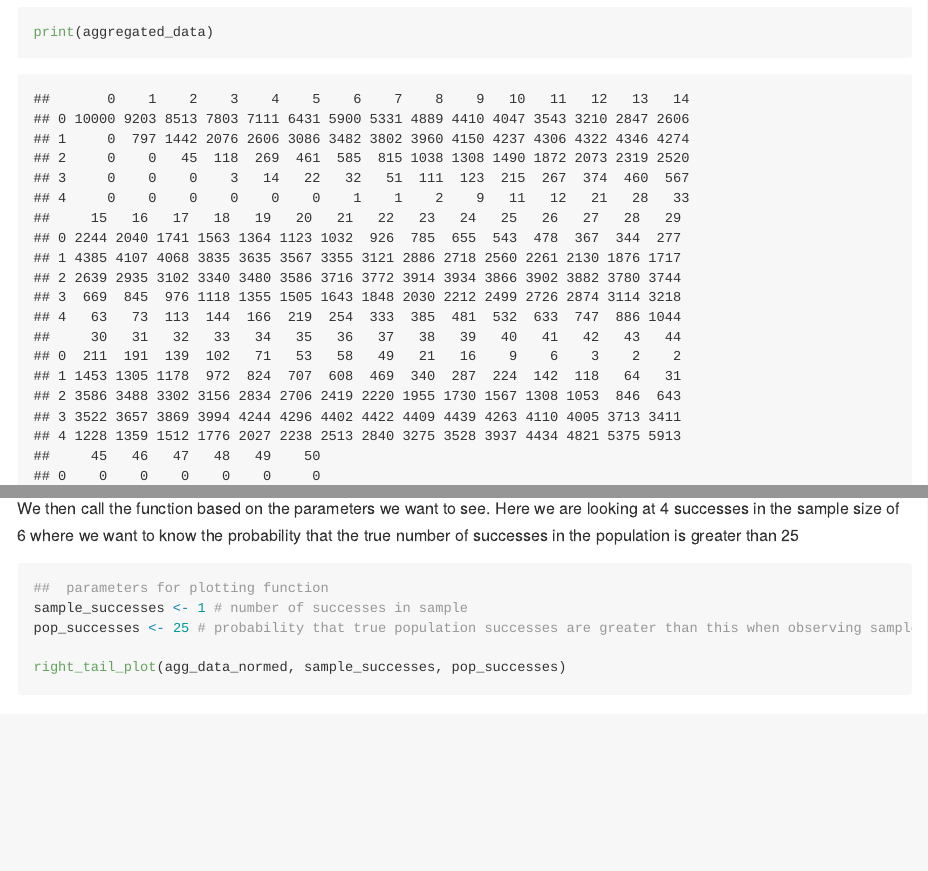
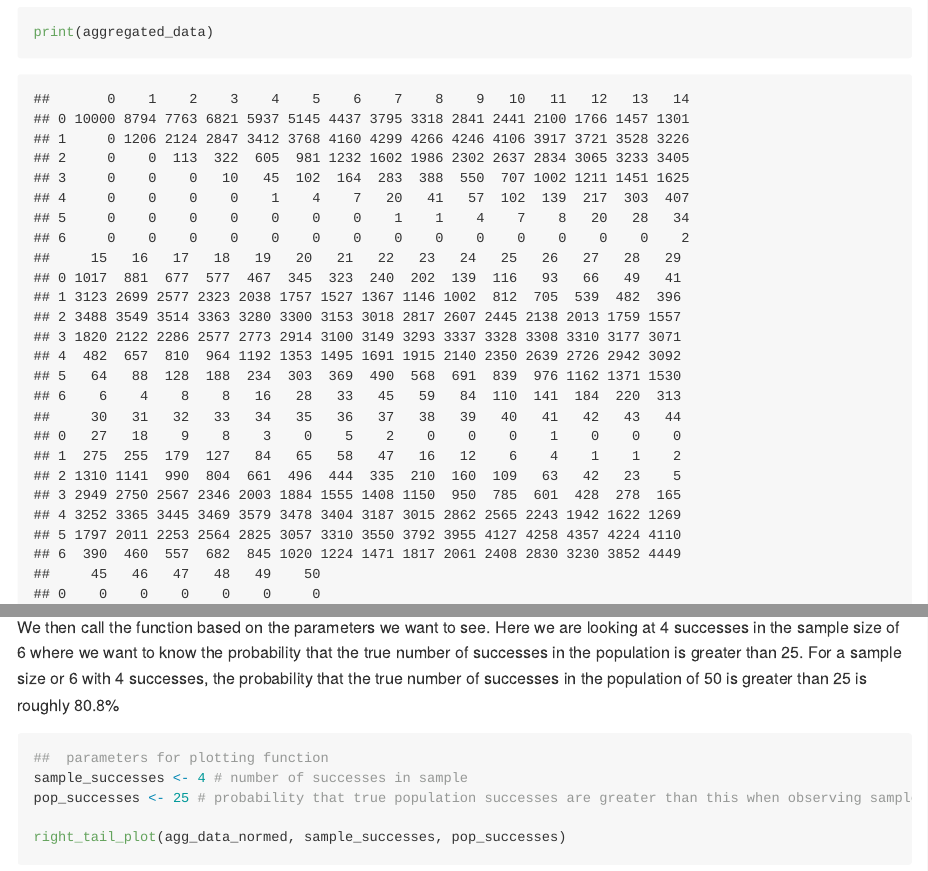
Before and after one commit to s-n-p/Hypergeometric_Monte_Carlo, an R Markdown document (hypergeometric_MC_ntbk.Rmd): the page in a window 1100 px wide, from 1590 px down, and a second part further down, joined at a grey line. Rendered offline with R 4.5, knitr and Pandoc, with nearby package versions; code that draws random numbers runs with fixed seeds of ours; some code elsewhere in the file could not run offline; long lines of code are wrapped.

Commit message:
sample pdf plot

````diff
--- a/hypergeometric_MC_ntbk.Rmd
+++ b/hypergeometric_MC_ntbk.Rmd
@@ -54,7 +54,7 @@ First we set the parameters we want.
 Here we set a population of 50, sample size of 6, and 10,000 trials.
 ```{r}
 ## Set desired parameters for the simulation
-samples <- 4  # sample size
+samples <- 6  # sample size
 N <- 50 # population size
 trials <- 10000 # number of trials
 ```
@@ -144,10 +144,10 @@ right_tail_plot <- function(df, sample_successes, pop_successes){
          y='Probability')
 }
 ```
-We then call the function based on the parameters we want to see.  Here we are looking at 4 successes in the sample size of 6 where we want to know the probability that the true number of successes in the population is greater than 25
+We then call the function based on the parameters we want to see.  Here we are looking at 4 successes in the sample size of 6 where we want to know the probability that the true number of successes in the population is greater than 25.  For a sample size or 6 with 4 successes, the probability that the true number of successes in the population of 50 is greater than 25 is roughly 80.8%
 ```{r}
 ##  parameters for plotting function
-sample_successes <- 1 # number of successes in sample
+sample_successes <- 4 # number of successes in sample
 pop_successes <- 25 # probability that true population successes are greater than this when observing sample_successes
 
 right_tail_plot(agg_data_normed, sample_successes, pop_successes)
````
Also changed, not shown: hypergeometric_MC_ntbk.md, 3 other files.
